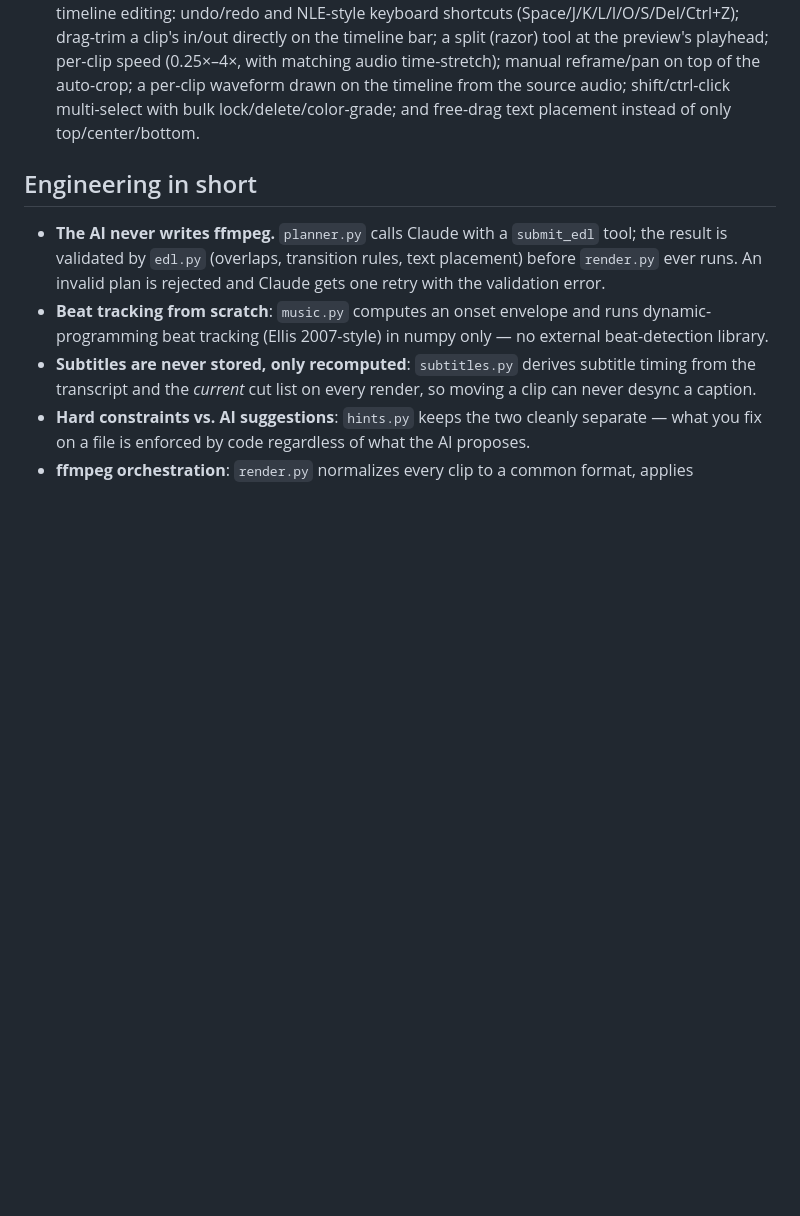
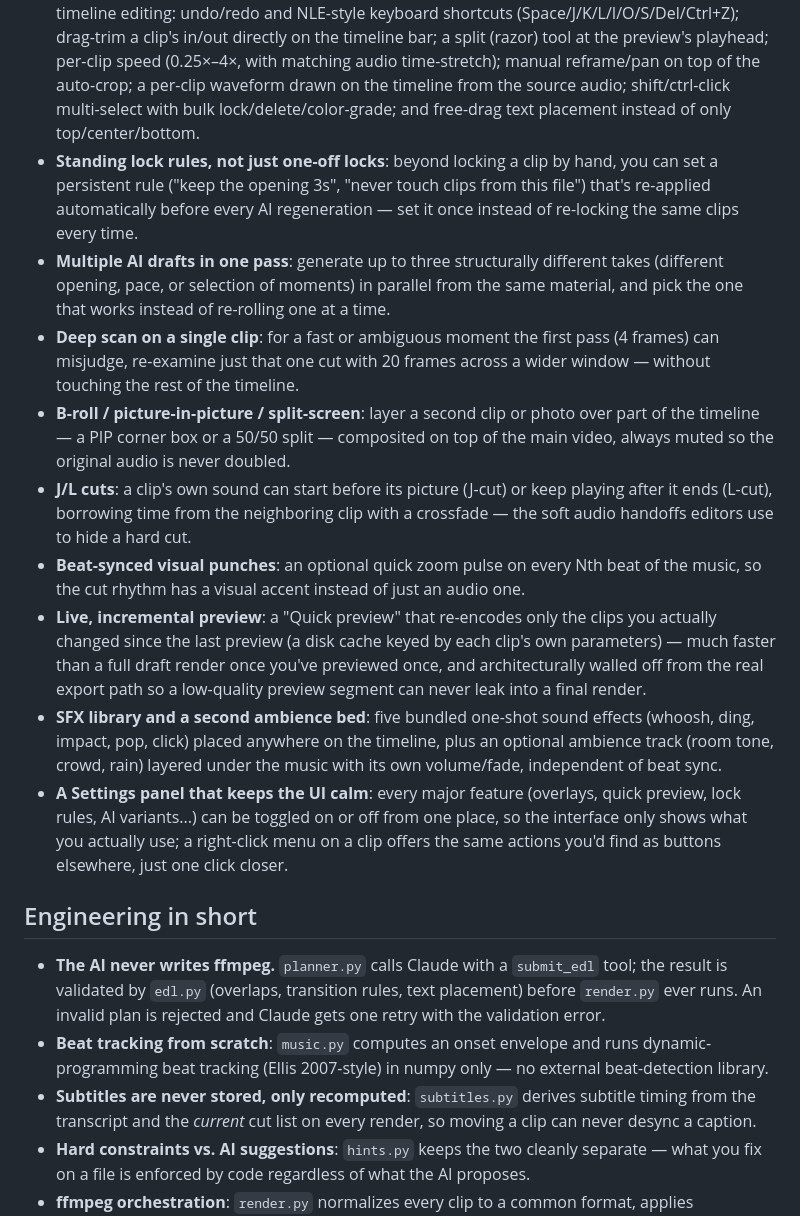
Before and after one commit to AlexandraMoldovan95/video-editor, a Markdown page: README.md, the part around one of its changes. Drawn GitHub-style; blank space fills up the shorter version.

```diff
--- a/README.md
+++ b/README.md
@@ -33,6 +32,15 @@ Editing a 30-second reel by hand — picking the best seconds out of raw clips,
 - **Optional subtitles**: Whisper transcribes speech and subtitles are recalculated live from the current timeline, so they never go out of sync with your edits.
 - **Try a demo, no API key needed**: three pre-built example plans (`app/demo_presets.py`) load instantly over the same sample clips and show three very different edits — fast/contrasty, slow/warm, cinematic travel. Two are hand-built to match a preset's rules; the third replays a real saved Claude run. None of the three calls the API, so anyone can see the mechanism work without spending anything.
 - **A full manual editing pass once the AI draft lands** — none of it calls the API, all of it is plain timeline editing: undo/redo and NLE-style keyboard shortcuts (Space/J/K/L/I/O/S/Del/Ctrl+Z); drag-trim a clip's in/out directly on the timeline bar; a split (razor) tool at the preview's playhead; per-clip speed (0.25×–4×, with matching audio time-stretch); manual reframe/pan on top of the auto-crop; a per-clip waveform drawn on the timeline from the source audio; shift/ctrl-click multi-select with bulk lock/delete/color-grade; and free-drag text placement instead of only top/center/bottom.
+- **Standing lock rules, not just one-off locks**: beyond locking a clip by hand, you can set a persistent rule ("keep the opening 3s", "never touch clips from this file") that's re-applied automatically before every AI regeneration — set it once instead of re-locking the same clips every time.
+- **Multiple AI drafts in one pass**: generate up to three structurally different takes (different opening, pace, or selection of moments) in parallel from the same material, and pick the one that works instead of re-rolling one at a time.
+- **Deep scan on a single clip**: for a fast or ambiguous moment the first pass (4 frames) can misjudge, re-examine just that one cut with 20 frames across a wider window — without touching the rest of the timeline.
+- **B-roll / picture-in-picture / split-screen**: layer a second clip or photo over part of the timeline — a PIP corner box or a 50/50 split — composited on top of the main video, always muted so the original audio is never doubled.
+- **J/L cuts**: a clip's own sound can start before its picture (J-cut) or keep playing after it ends (L-cut), borrowing time from the neighboring clip with a crossfade — the soft audio handoffs editors use to hide a hard cut.
+- **Beat-synced visual punches**: an optional quick zoom pulse on every Nth beat of the music, so the cut rhythm has a visual accent instead of just an audio one.
+- **Live, incremental preview**: a "Quick preview" that re-encodes only the clips you actually changed since the last preview (a disk cache keyed by each clip's own parameters) — much faster than a full draft render once you've previewed once, and architecturally walled off from the real export path so a low-quality preview segment can never leak into a final render.
+- **SFX library and a second ambience bed**: five bundled one-shot sound effects (whoosh, ding, impact, pop, click) placed anywhere on the timeline, plus an optional ambience track (room tone, crowd, rain) layered under the music with its own volume/fade, independent of beat sync.
+- **A Settings panel that keeps the UI calm**: every major feature (overlays, quick preview, lock rules, AI variants...) can be toggled on or off from one place, so the interface only shows what you actually use; a right-click menu on a clip offers the same actions you'd find as buttons elsewhere, just one click closer.
 
 ## Engineering in short
 
```
Also changed, not shown: other parts of README.md (+17 -8 lines), CLAUDE.md (added, +160 -0 lines), docs/media/hero.jpg (added), 16 other files.
